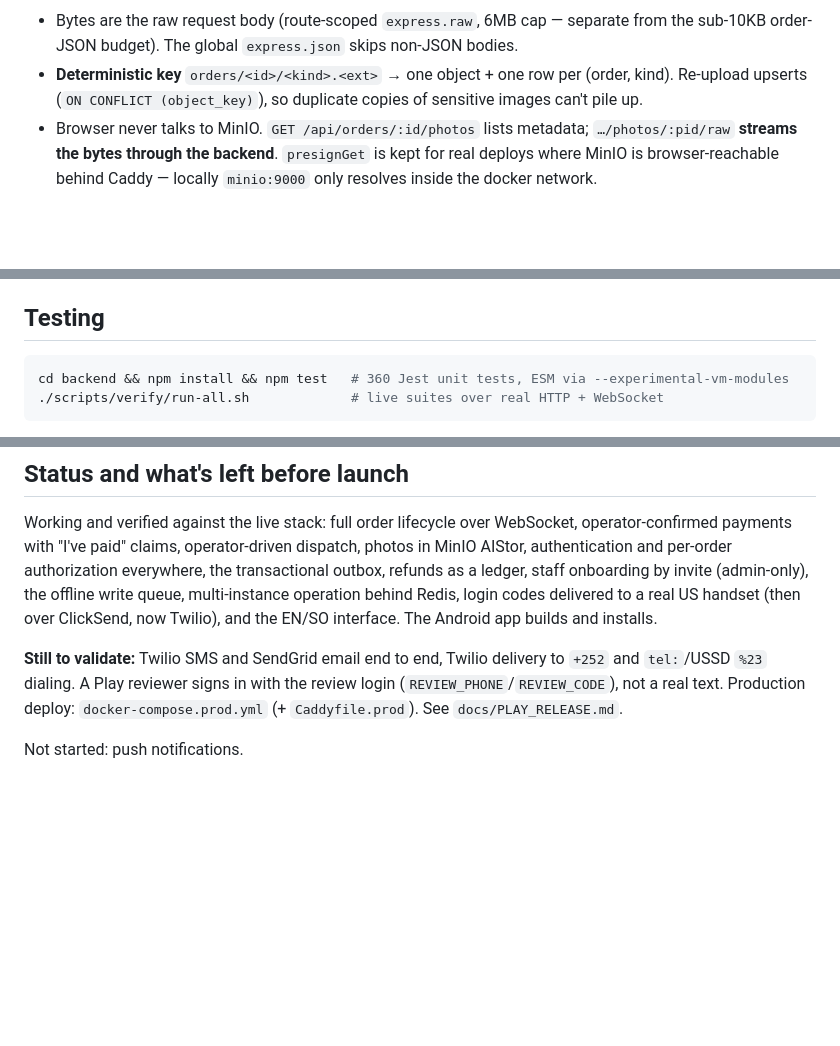
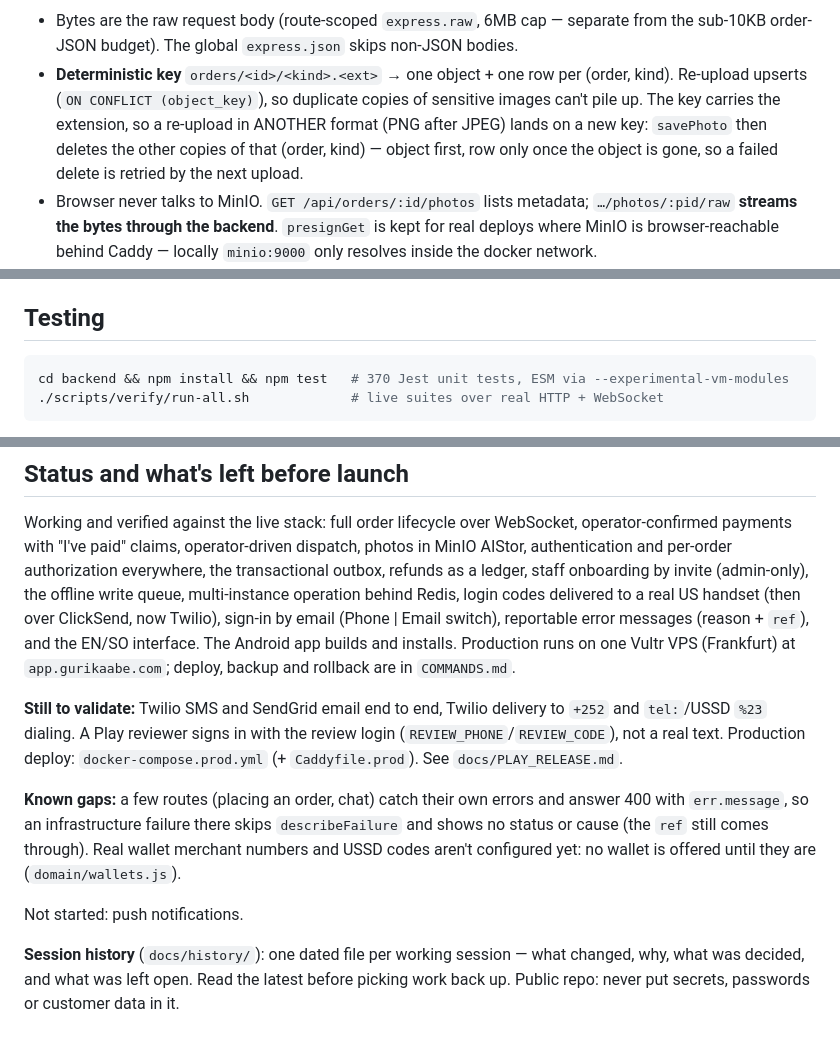
Before and after one commit to Mansur2001/ghost-merchant, a Markdown page: CLAUDE.md, 3 parts joined by grey strips. GitHub-like rendering; blank space fills up the shorter version.

Commit message:
CLAUDE.md: current status and known gaps; session history in docs/history
Co-Authored-By: Claude Opus 5.5 (1M context) <noreply@anthropic.com>

````diff
--- a/CLAUDE.md
+++ b/CLAUDE.md
@@ -341,7 +341,9 @@ delivery). Rules (`commands/photos.js`):
   sub-10KB order-JSON budget). The global `express.json` skips non-JSON bodies.
 - **Deterministic key** `orders/<id>/<kind>.<ext>` → one object + one row per (order, kind).
   Re-upload upserts (`ON CONFLICT (object_key)`), so duplicate copies of sensitive images can't
-  pile up.
+  pile up. The key carries the extension, so a re-upload in ANOTHER format (PNG after JPEG)
+  lands on a new key: `savePhoto` then deletes the other copies of that (order, kind) — object
+  first, row only once the object is gone, so a failed delete is retried by the next upload.
 - Browser never talks to MinIO. `GET /api/orders/:id/photos` lists metadata;
   `…/photos/:pid/raw` **streams the bytes through the backend**. `presignGet` is kept for real
   deploys where MinIO is browser-reachable behind Caddy — locally `minio:9000` only resolves
@@ -412,7 +414,7 @@ Guards (`db/seedSafety.js`), because the seed truncates everything and its passw
 ## Testing
 
 ```bash
-cd backend && npm install && npm test   # 360 Jest unit tests, ESM via --experimental-vm-modules
+cd backend && npm install && npm test   # 370 Jest unit tests, ESM via --experimental-vm-modules
 ./scripts/verify/run-all.sh             # live suites over real HTTP + WebSocket
 ```
 
@@ -467,12 +469,23 @@ Working and verified against the live stack: full order lifecycle over WebSocket
 operator-confirmed payments with "I've paid" claims, operator-driven dispatch, photos in MinIO
 AIStor, authentication and per-order authorization everywhere, the transactional outbox,
 refunds as a ledger, staff onboarding by invite (admin-only), the offline write queue,
-multi-instance operation behind Redis, login codes delivered to a real US handset (then over ClickSend, now Twilio), and
-the EN/SO interface. The Android app builds and installs.
+multi-instance operation behind Redis, login codes delivered to a real US handset (then over ClickSend, now Twilio),
+sign-in by email (Phone | Email switch), reportable error messages (reason + `ref`), and the
+EN/SO interface. The Android app builds and installs. Production runs on one Vultr VPS
+(Frankfurt) at `app.gurikaabe.com`; deploy, backup and rollback are in `COMMANDS.md`.
 
 **Still to validate:** Twilio SMS and SendGrid email end to end, Twilio delivery to `+252` and `tel:`/USSD `%23`
 dialing. A Play reviewer signs in with the review login (`REVIEW_PHONE`/`REVIEW_CODE`), not a
 real text. Production deploy: `docker-compose.prod.yml` (+ `Caddyfile.prod`). See
 `docs/PLAY_RELEASE.md`.
 
+**Known gaps:** a few routes (placing an order, chat) catch their own errors and answer 400 with
+`err.message`, so an infrastructure failure there skips `describeFailure` and shows no status or
+cause (the `ref` still comes through). Real wallet merchant numbers and USSD codes aren't
+configured yet: no wallet is offered until they are (`domain/wallets.js`).
+
 Not started: push notifications.
+
+**Session history** (`docs/history/`): one dated file per working session — what changed, why,
+what was decided, and what was left open. Read the latest before picking work back up. Public
+repo: never put secrets, passwords or customer data in it.
````
Also changed, not shown: docs/history/2026-10-21-launch-prep.md (added, +57 -0 lines).
